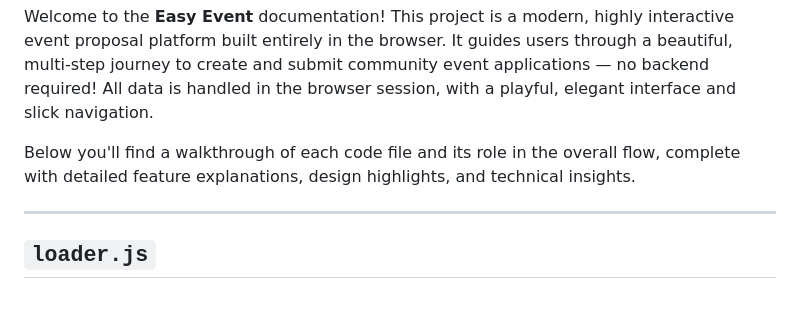
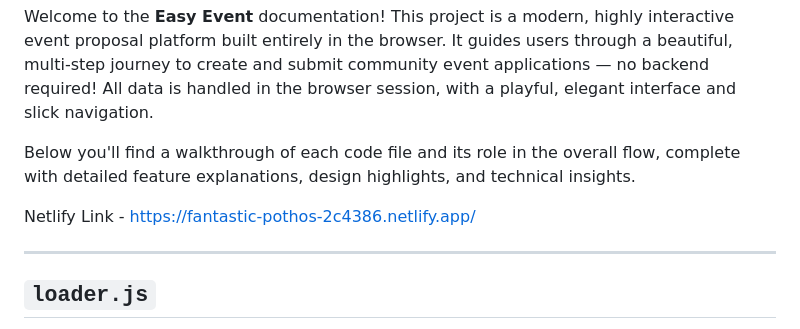
Before and after one commit to abeerhereyes/EasyEvent, a Markdown page: README.md, the part around the change. Rendered like a GitHub page; blank space fills up the shorter version.

Commit message:
Include Netlify link in README
Added Netlify link for project access.

```diff
--- a/README.md
+++ b/README.md
@@ -3,6 +3,9 @@
 Welcome to the **Easy Event** documentation! This project is a modern, highly interactive event proposal platform built entirely in the browser. It guides users through a beautiful, multi-step journey to create and submit community event applications — no backend required! All data is handled in the browser session, with a playful, elegant interface and slick navigation.
 
 Below you'll find a walkthrough of each code file and its role in the overall flow, complete with detailed feature explanations, design highlights, and technical insights.
+
+
+Netlify Link - https://fantastic-pothos-2c4386.netlify.app/
 
 ---
 
```
